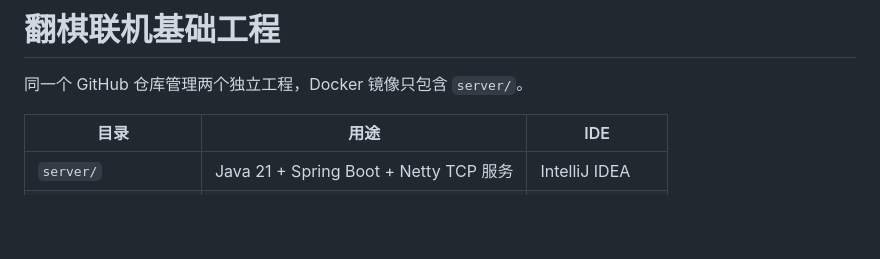
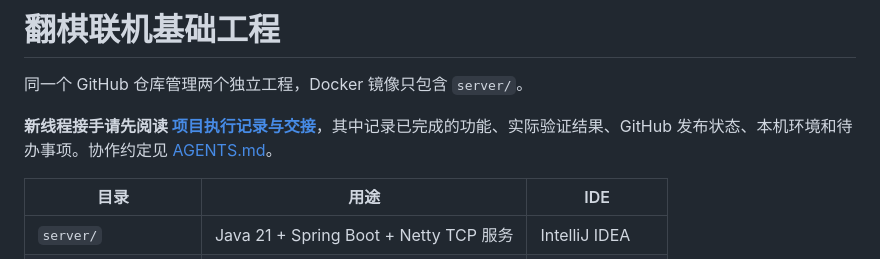
Before and after one commit to LinHuiG/chinese-chess-flipping, a Markdown page: README.md, the part around the change. Drawn GitHub-style; blank space fills up the shorter version.

Commit message:
Document project handoff, verified progress and next steps

```diff
--- a/README.md
+++ b/README.md
@@ -1,6 +1,8 @@
 # 翻棋联机基础工程
 
 同一个 GitHub 仓库管理两个独立工程，Docker 镜像只包含 `server/`。
+
+**新线程接手请先阅读 [项目执行记录与交接](PROJECT_STATUS.md)**，其中记录已完成的功能、实际验证结果、GitHub 发布状态、本机环境和待办事项。协作约定见 [AGENTS.md](AGENTS.md)。
 
 | 目录 | 用途 | IDE |
 | --- | --- | --- |
```
Also changed, not shown: AGENTS.md (added, +16 -0 lines), PROJECT_STATUS.md (added, +83 -0 lines).
